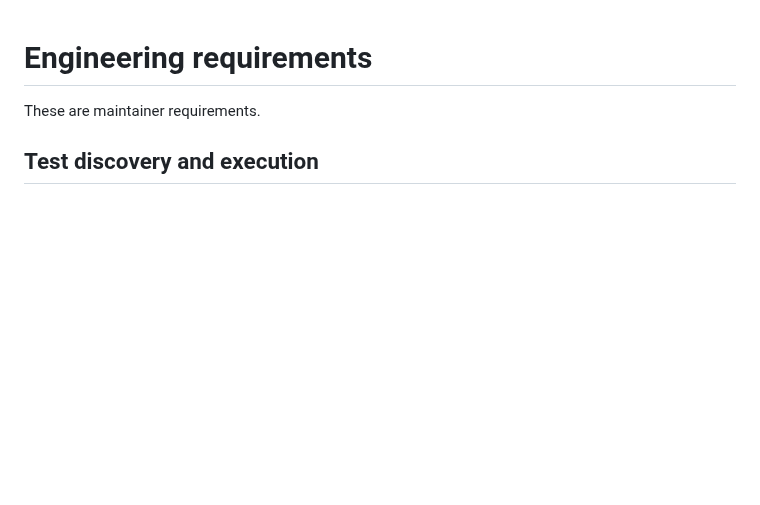
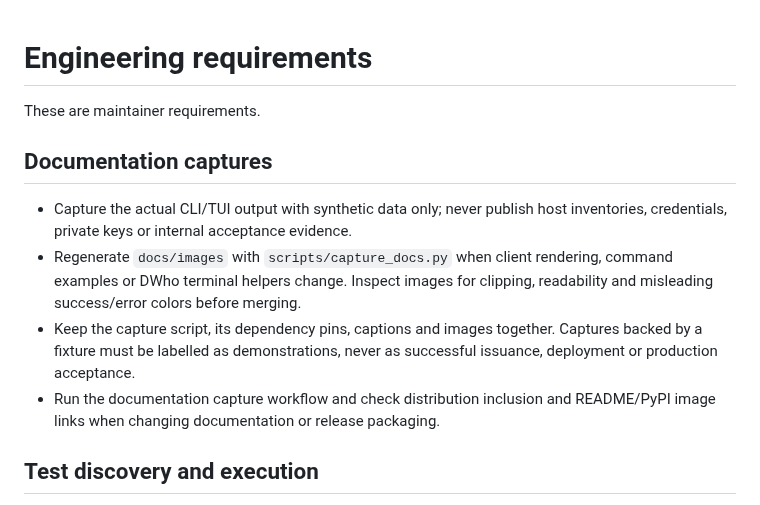
Before and after one commit to decryptus/certlord, a Markdown page: AGENTS.md, the part around the change. Rendered like a GitHub page; blank space fills up the shorter version.

```diff
--- a/AGENTS.md
+++ b/AGENTS.md
@@ -1,6 +1,19 @@
 # Engineering requirements
 
 These are maintainer requirements.
+
+## Documentation captures
+
+- Capture the actual CLI/TUI output with synthetic data only; never publish host
+  inventories, credentials, private keys or internal acceptance evidence.
+- Regenerate `docs/images` with `scripts/capture_docs.py` when client rendering,
+  command examples or DWho terminal helpers change. Inspect images for clipping,
+  readability and misleading success/error colors before merging.
+- Keep the capture script, its dependency pins, captions and images together.
+  Captures backed by a fixture must be labelled as demonstrations, never as
+  successful issuance, deployment or production acceptance.
+- Run the documentation capture workflow and check distribution inclusion and
+  README/PyPI image links when changing documentation or release packaging.
 
 ## Test discovery and execution
 
```
Also changed, not shown: README.md (+18 -3 lines), docs/certificate-identity.md (+2 -0 lines), docs/rc-evaluation.md (added, +86 -0 lines), docs/screenshots.md (added, +58 -0 lines), docs/images/cli-certificates.png (added), docs/images/tui-details.png (added), docs/images/tui-inventory.png (added), 9 other files.
